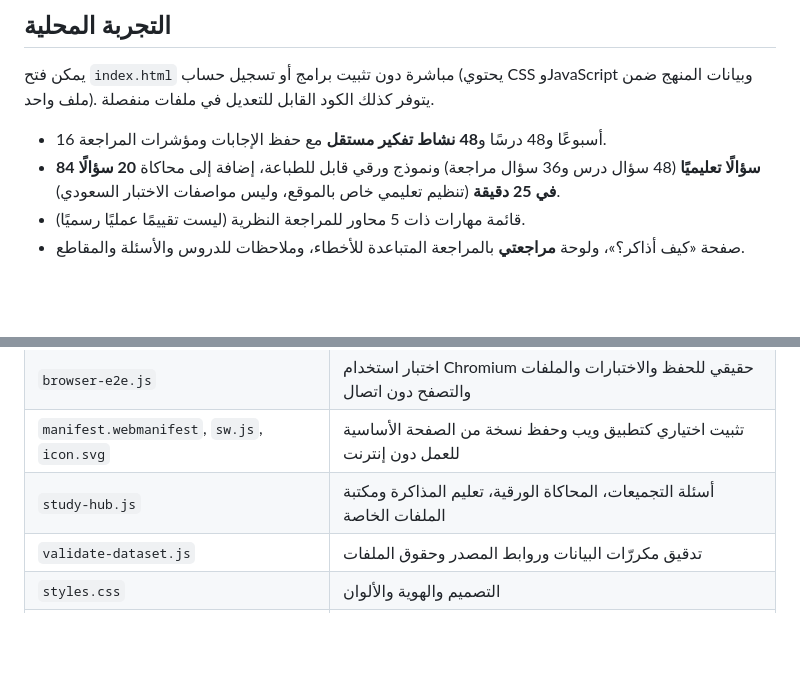
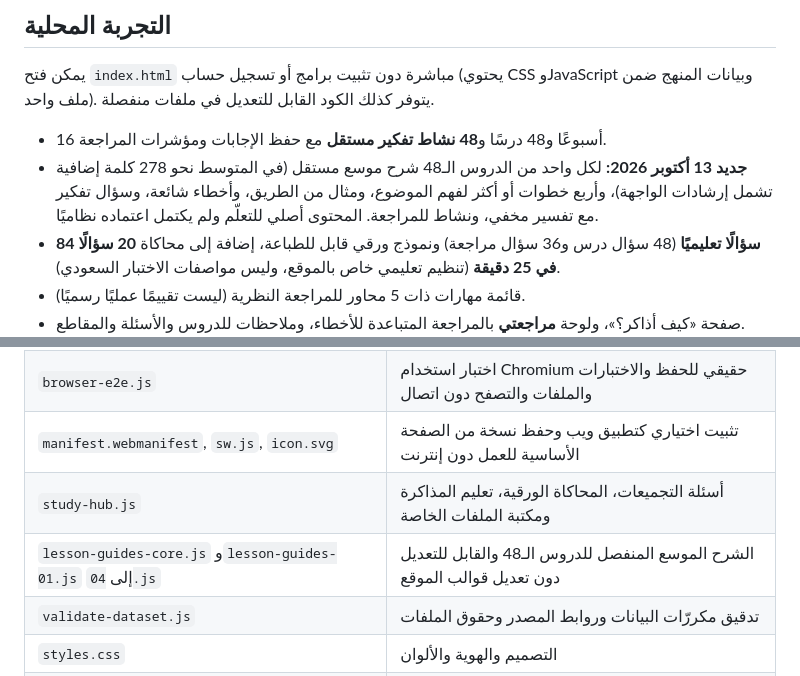
Before and after one commit to wejdan0404/masar-bmw, a Markdown page: README.md, 2 parts joined by grey strips. Rendered like a GitHub page; blank space fills up the shorter version.

Commit message:
Validate 48 expanded lessons and refresh offline cache and content docs

```diff
--- a/README.md
+++ b/README.md
@@ -9,6 +9,7 @@
 يمكن فتح `index.html` مباشرة دون تثبيت برامج أو تسجيل حساب (يحتوي CSS وJavaScript وبيانات المنهج ضمن ملف واحد). يتوفر كذلك الكود القابل للتعديل في ملفات منفصلة.
 
 - 16 أسبوعًا و48 درسًا و**48 نشاط تفكير مستقل** مع حفظ الإجابات ومؤشرات المراجعة.
+- **جديد 13 أكتوبر 2026:** لكل واحد من الدروس الـ48 شرح موسع مستقل (في المتوسط نحو 278 كلمة إضافية تشمل إرشادات الواجهة)، وأربع خطوات أو أكثر لفهم الموضوع، ومثال من الطريق، وأخطاء شائعة، وسؤال تفكير مع تفسير مخفي، ونشاط للمراجعة. المحتوى أصلي للتعلّم ولم يكتمل اعتماده نظاميًا.
 - **84 سؤالًا تعليميًا** (48 سؤال درس و36 سؤال مراجعة) ونموذج ورقي قابل للطباعة، إضافة إلى محاكاة **20 سؤالًا في 25 دقيقة** (تنظيم تعليمي خاص بالموقع، وليس مواصفات الاختبار السعودي).
 - قائمة مهارات ذات 5 محاور للمراجعة النظرية (ليست تقييمًا عمليًا رسميًا).
 - صفحة «كيف أذاكر؟»، ولوحة **مراجعتي** بالمراجعة المتباعدة للأخطاء، وملاحظات للدروس والأسئلة والمقاطع.
@@ -34,6 +35,7 @@
 | `browser-e2e.js` | اختبار استخدام Chromium حقيقي للحفظ والاختبارات والملفات والتصفح دون اتصال |
 | `manifest.webmanifest`, `sw.js`, `icon.svg` | تثبيت اختياري كتطبيق ويب وحفظ نسخة من الصفحة الأساسية للعمل دون إنترنت |
 | `study-hub.js` | أسئلة التجميعات، المحاكاة الورقية، تعليم المذاكرة ومكتبة الملفات الخاصة |
+| `lesson-guides-core.js` و`lesson-guides-01.js` إلى `04.js` | الشرح الموسع المنفصل للدروس الـ48 والقابل للتعديل دون تعديل قوالب الموقع |
 | `validate-dataset.js` | تدقيق مكررّات البيانات وروابط المصدر وحقوق الملفات |
 | `styles.css` | التصميم والهوية والألوان |
 | `data/course.json` | مصدر المحتوى الأصلي القابل للتعديل (16 أسبوعًا و48 درسًا وسؤالًا) |
```
